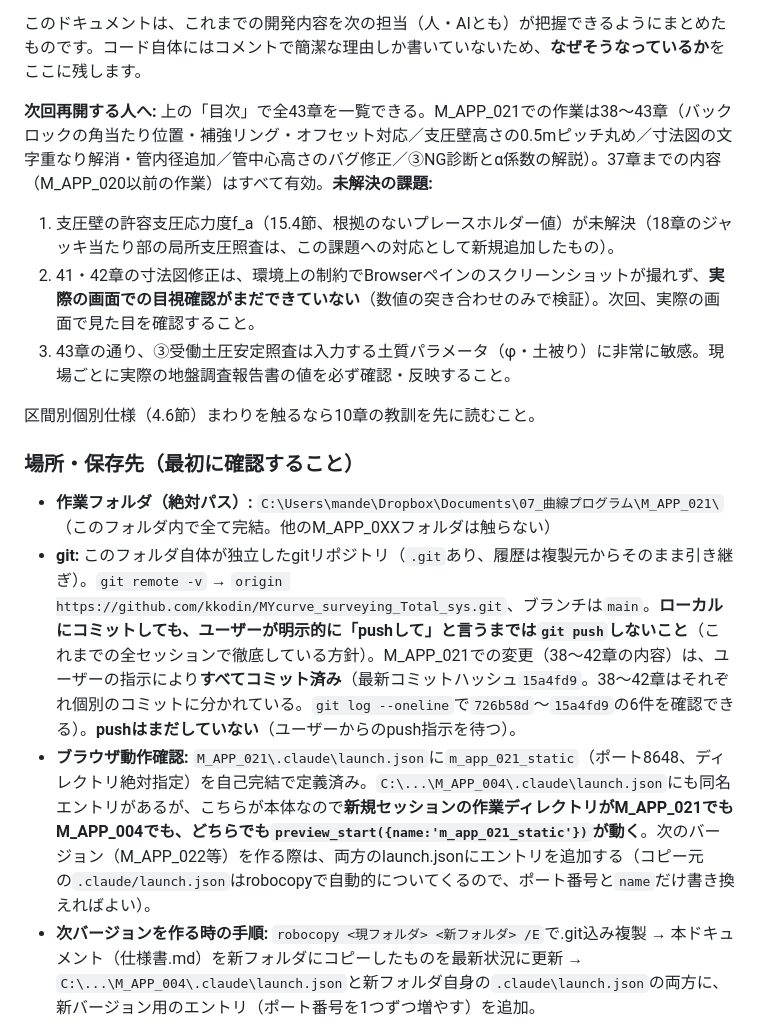
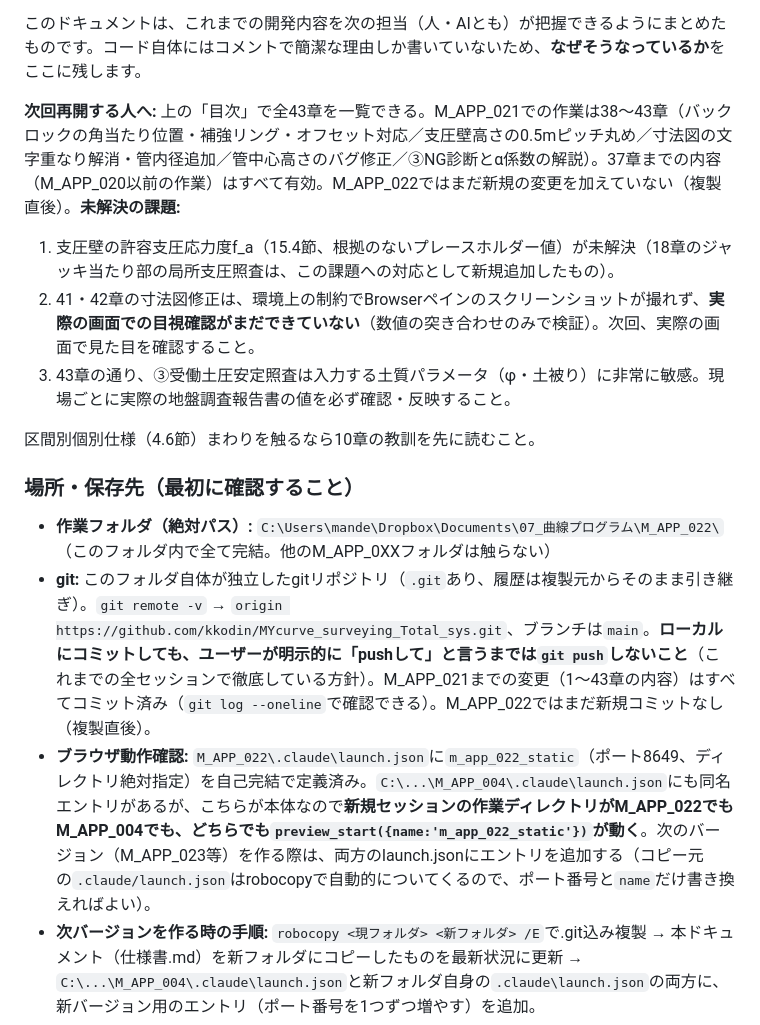
Before and after one commit to kkodin/MYcurve_surveying_Total_sys, a Markdown page: 仕様書.md, the part around one of its changes. Drawn GitHub-style.

Commit message:
M_APP_021から複製してM_APP_022を開始、仕様書をこのバージョン向けに更新
対象フォルダ表記・作業フォルダパス・launch.jsonのポート番号(8649)を
M_APP_022向けに書き換え。コード自体の変更はなし（複製直後）。

```diff
--- a/仕様書.md
+++ b/仕様書.md
@@ -4,7 +4,7 @@
 
 このドキュメントは、これまでの開発内容を次の担当（人・AIとも）が把握できるようにまとめたものです。コード自体にはコメントで簡潔な理由しか書いていないため、**なぜそうなっているか**をここに残します。
 
-**次回再開する人へ:** 上の「目次」で全43章を一覧できる。M_APP_021での作業は38〜43章（バックロックの角当たり位置・補強リング・オフセット対応／支圧壁高さの0.5mピッチ丸め／寸法図の文字重なり解消・管内径追加／管中心高さのバグ修正／③NG診断とα係数の解説）。37章までの内容（M_APP_020以前の作業）はすべて有効。**未解決の課題:**
+**次回再開する人へ:** 上の「目次」で全43章を一覧できる。M_APP_021での作業は38〜43章（バックロックの角当たり位置・補強リング・オフセット対応／支圧壁高さの0.5mピッチ丸め／寸法図の文字重なり解消・管内径追加／管中心高さのバグ修正／③NG診断とα係数の解説）。37章までの内容（M_APP_020以前の作業）はすべて有効。M_APP_022ではまだ新規の変更を加えていない（複製直後）。**未解決の課題:**
 1. 支圧壁の許容支圧応力度f_a（15.4節、根拠のないプレースホルダー値）が未解決（18章のジャッキ当たり部の局所支圧照査は、この課題への対応として新規追加したもの）。
 2. 41・42章の寸法図修正は、環境上の制約でBrowserペインのスクリーンショットが撮れず、**実際の画面での目視確認がまだできていない**（数値の突き合わせのみで検証）。次回、実際の画面で見た目を確認すること。
 3. 43章の通り、③受働土圧安定照査は入力する土質パラメータ（φ・土被り）に非常に敏感。現場ごとに実際の地盤調査報告書の値を必ず確認・反映すること。
@@ -13,9 +13,9 @@
 
 ### 場所・保存先（最初に確認すること）
 
-- **作業フォルダ（絶対パス）:** `C:\Users\mande\Dropbox\Documents\07_曲線プログラム\M_APP_021\`（このフォルダ内で全て完結。他のM_APP_0XXフォルダは触らない）
-- **git:** このフォルダ自体が独立したgitリポジトリ（`.git`あり、履歴は複製元からそのまま引き継ぎ）。`git remote -v` → `origin https://github.com/kkodin/MYcurve_surveying_Total_sys.git`、ブランチは`main`。**ローカルにコミットしても、ユーザーが明示的に「pushして」と言うまでは`git push`しないこと**（これまでの全セッションで徹底している方針）。M_APP_021での変更（38〜42章の内容）は、ユーザーの指示により**すべてコミット済み**（最新コミットハッシュ`15a4fd9`。38〜42章はそれぞれ個別のコミットに分かれている。`git log --oneline`で`726b58d`〜`15a4fd9`の6件を確認できる）。**pushはまだしていない**（ユーザーからのpush指示を待つ）。
-- **ブラウザ動作確認:** `M_APP_021\.claude\launch.json`に`m_app_021_static`（ポート8648、ディレクトリ絶対指定）を自己完結で定義済み。`C:\...\M_APP_004\.claude\launch.json`にも同名エントリがあるが、こちらが本体なので**新規セッションの作業ディレクトリがM_APP_021でもM_APP_004でも、どちらでも`preview_start({name:'m_app_021_static'})`が動く**。次のバージョン（M_APP_022等）を作る際は、両方のlaunch.jsonにエントリを追加する（コピー元の`.claude/launch.json`はrobocopyで自動的についてくるので、ポート番号と`name`だけ書き換えればよい）。
+- **作業フォルダ（絶対パス）:** `C:\Users\mande\Dropbox\Documents\07_曲線プログラム\M_APP_022\`（このフォルダ内で全て完結。他のM_APP_0XXフォルダは触らない）
+- **git:** このフォルダ自体が独立したgitリポジトリ（`.git`あり、履歴は複製元からそのまま引き継ぎ）。`git remote -v` → `origin https://github.com/kkodin/MYcurve_surveying_Total_sys.git`、ブランチは`main`。**ローカルにコミットしても、ユーザーが明示的に「pushして」と言うまでは`git push`しないこと**（これまでの全セッションで徹底している方針）。M_APP_021までの変更（1〜43章の内容）はすべてコミット済み（`git log --oneline`で確認できる）。M_APP_022ではまだ新規コミットなし（複製直後）。
+- **ブラウザ動作確認:** `M_APP_022\.claude\launch.json`に`m_app_022_static`（ポート8649、ディレクトリ絶対指定）を自己完結で定義済み。`C:\...\M_APP_004\.claude\launch.json`にも同名エントリがあるが、こちらが本体なので**新規セッションの作業ディレクトリがM_APP_022でもM_APP_004でも、どちらでも`preview_start({name:'m_app_022_static'})`が動く**。次のバージョン（M_APP_023等）を作る際は、両方のlaunch.jsonにエントリを追加する（コピー元の`.claude/launch.json`はrobocopyで自動的についてくるので、ポート番号と`name`だけ書き換えればよい）。
 - **次バージョンを作る時の手順:** `robocopy <現フォルダ> <新フォルダ> /E`で.git込み複製 → 本ドキュメント（仕様書.md）を新フォルダにコピーしたものを最新状況に更新 → `C:\...\M_APP_004\.claude\launch.json`と新フォルダ自身の`.claude\launch.json`の両方に、新バージョン用のエントリ（ポート番号を1つずつ増やす）を追加。
 
 ### 目次（全43章。リンクではなく検索用の見出し一覧。該当章は`## <章番号>.`で`Ctrl+F`検索すると早い）
```
Also changed, not shown: other parts of 仕様書.md (+1 -1 lines).
